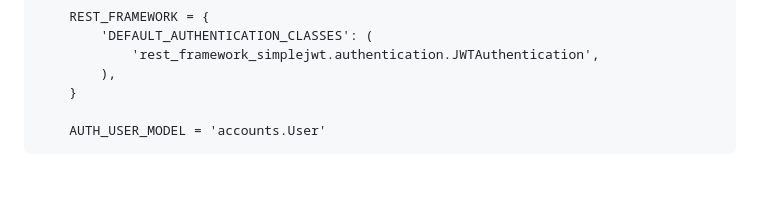
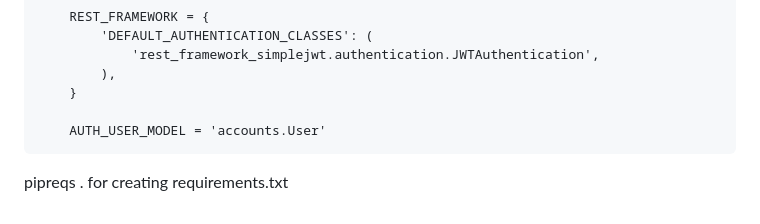
Before and after one commit to XKolz/django_auth_system, a Markdown page: README.md, the part around the change. Rendered like a GitHub page; blank space fills up the shorter version.

```diff
--- a/README.md
+++ b/README.md
@@ -202,3 +202,6 @@ a. Update settings.py to include installed apps:
         }
 
         AUTH_USER_MODEL = 'accounts.User'
+
+
+pipreqs . for creating requirements.txt
```
